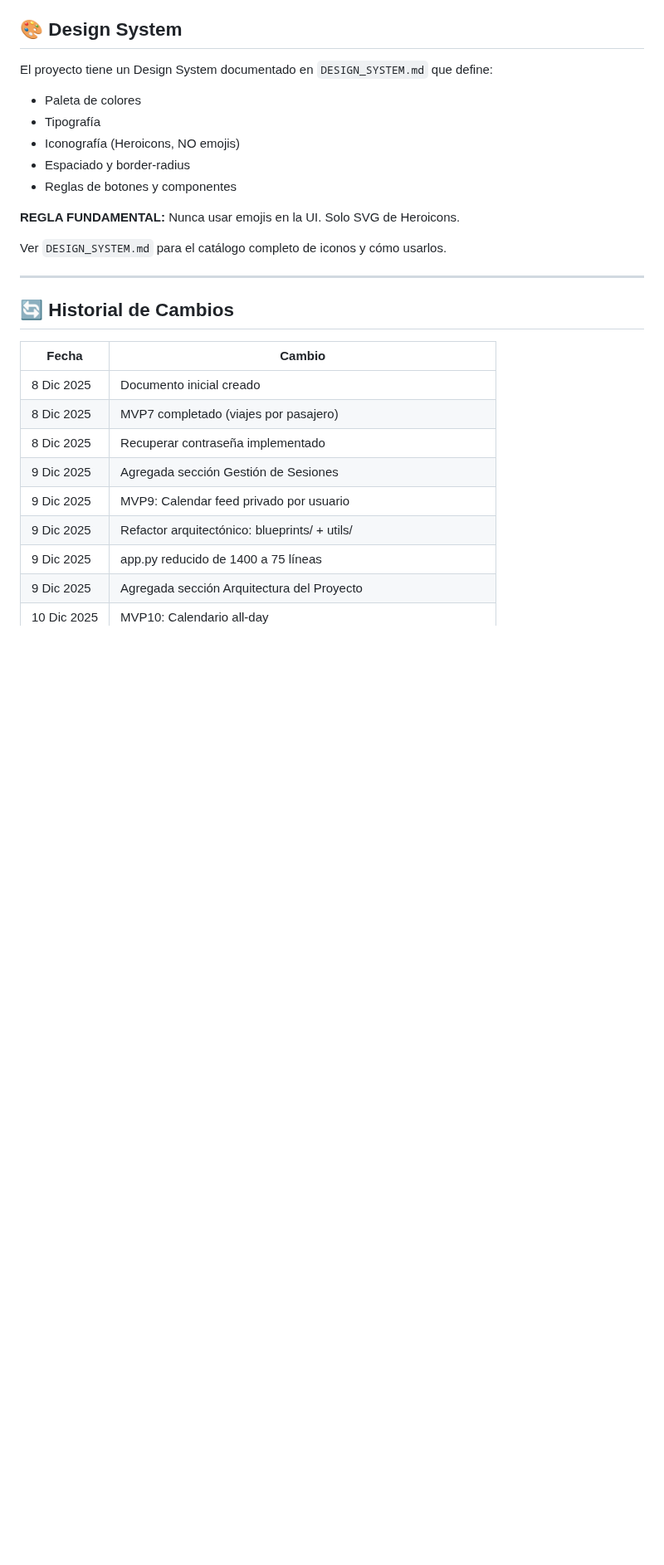
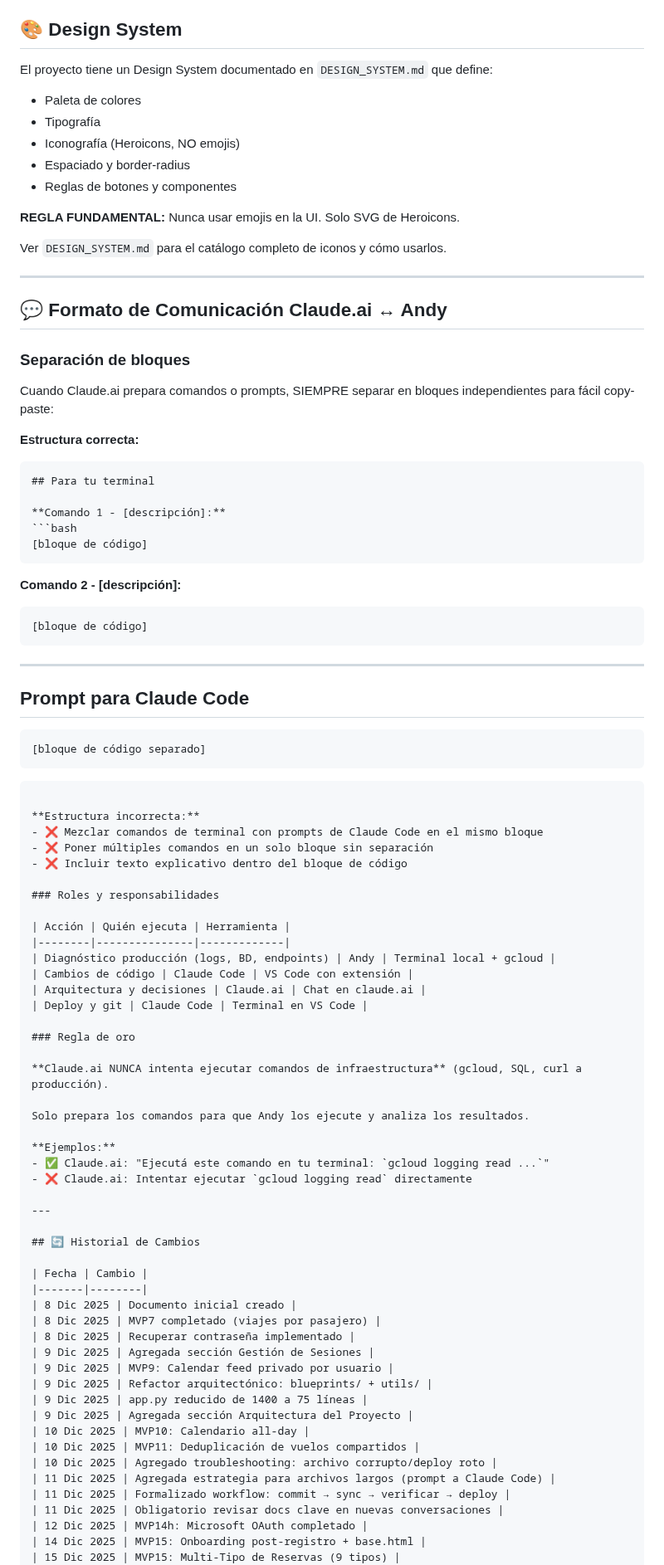
Before and after one commit to andygamberg/mi-agente-viajes, a Markdown page: METODOLOGIA_TRABAJO.md, the part around one of its changes. Shown at 83% size. Drawn GitHub-style; blank space fills up the shorter version.

Commit message:
docs: Add communication format section to METODOLOGIA (Claude.ai ↔ Andy)

````diff
--- a/METODOLOGIA_TRABAJO.md
+++ b/METODOLOGIA_TRABAJO.md
@@ -640,6 +640,61 @@ Ver `DESIGN_SYSTEM.md` para el catálogo completo de iconos y cómo usarlos.
 
 ---
 
+## 💬 Formato de Comunicación Claude.ai ↔ Andy
+
+### Separación de bloques
+
+Cuando Claude.ai prepara comandos o prompts, SIEMPRE separar en bloques independientes para fácil copy-paste:
+
+**Estructura correcta:**
+```
+## Para tu terminal
+
+**Comando 1 - [descripción]:**
+```bash
+[bloque de código]
+```
+
+**Comando 2 - [descripción]:**
+```bash
+[bloque de código]
+```
+
+---
+
+## Prompt para Claude Code
+
+```
+[bloque de código separado]
+```
+```
+
+**Estructura incorrecta:**
+- ❌ Mezclar comandos de terminal con prompts de Claude Code en el mismo bloque
+- ❌ Poner múltiples comandos en un solo bloque sin separación
+- ❌ Incluir texto explicativo dentro del bloque de código
+
+### Roles y responsabilidades
+
+| Acción | Quién ejecuta | Herramienta |
+|--------|---------------|-------------|
+| Diagnóstico producción (logs, BD, endpoints) | Andy | Terminal local + gcloud |
+| Cambios de código | Claude Code | VS Code con extensión |
+| Arquitectura y decisiones | Claude.ai | Chat en claude.ai |
+| Deploy y git | Claude Code | Terminal en VS Code |
+
+### Regla de oro
+
+**Claude.ai NUNCA intenta ejecutar comandos de infraestructura** (gcloud, SQL, curl a producción).
+
+Solo prepara los comandos para que Andy los ejecute y analiza los resultados.
+
+**Ejemplos:**
+- ✅ Claude.ai: "Ejecutá este comando en tu terminal: `gcloud logging read ...`"
+- ❌ Claude.ai: Intentar ejecutar `gcloud logging read` directamente
+
+---
+
 ## 🔄 Historial de Cambios
 
 | Fecha | Cambio |
````
Also changed, not shown: other parts of METODOLOGIA_TRABAJO.md (+2 -0 lines).
